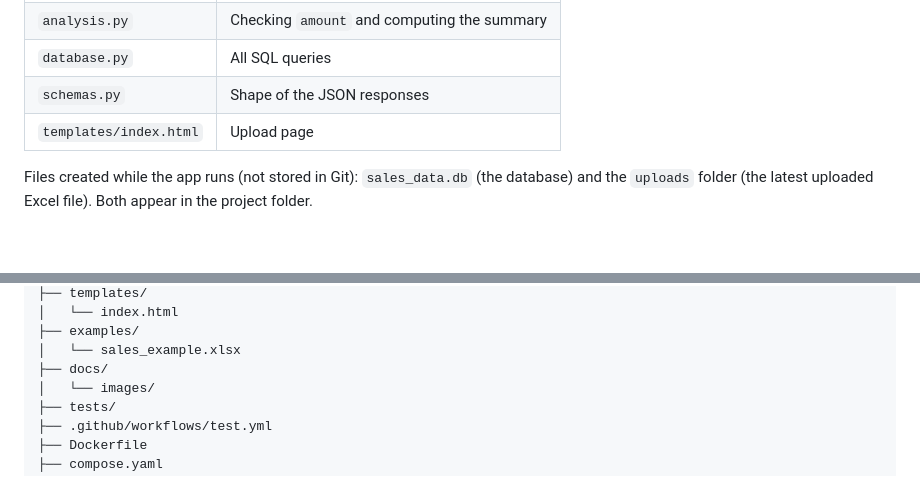
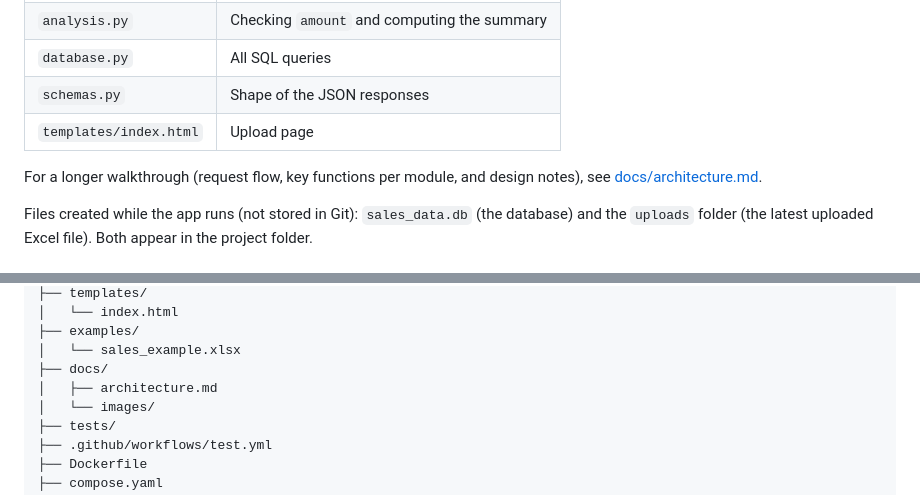
Before and after one commit to MiroslavKocian/financial-report-generator, a Markdown page: README.md, 2 parts joined by grey strips. Rendered like a GitHub page; blank space fills up the shorter version.

Commit message:
Add architecture guide and link from README.
docs/architecture.md documents upload and summary flow, modules, and design choices for readers who want more than the run guide.

```diff
--- a/README.md
+++ b/README.md
@@ -140,6 +140,8 @@ flowchart TD
 | `schemas.py` | Shape of the JSON responses |
 | `templates/index.html` | Upload page |
 
+For a longer walkthrough (request flow, key functions per module, and design notes), see [docs/architecture.md](docs/architecture.md).
+
 Files created while the app runs (not stored in Git): `sales_data.db` (the database) and the `uploads` folder (the latest uploaded Excel file). Both appear in the project folder.
 
 ## Tests
@@ -171,6 +173,7 @@ financial-report-generator/
 ├── examples/
 │   └── sales_example.xlsx
 ├── docs/
+│   ├── architecture.md
 │   └── images/
 ├── tests/
 ├── .github/workflows/test.yml
```
Also changed, not shown: docs/architecture.md (added, +105 -0 lines).
